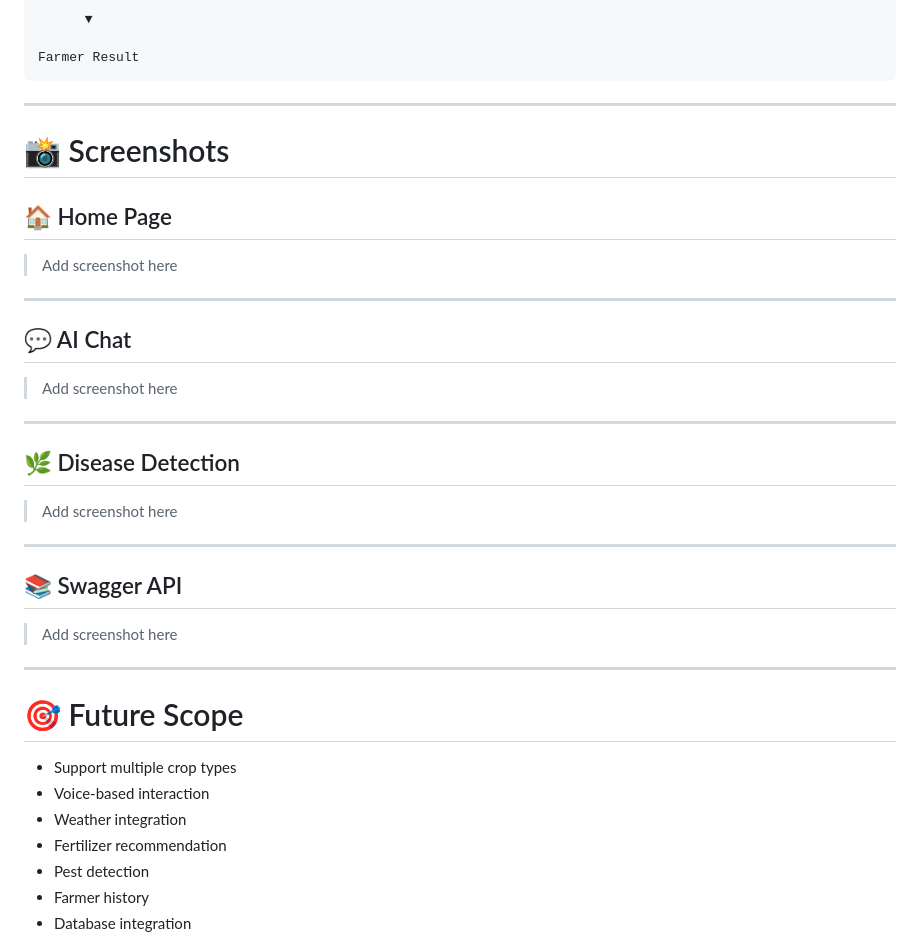
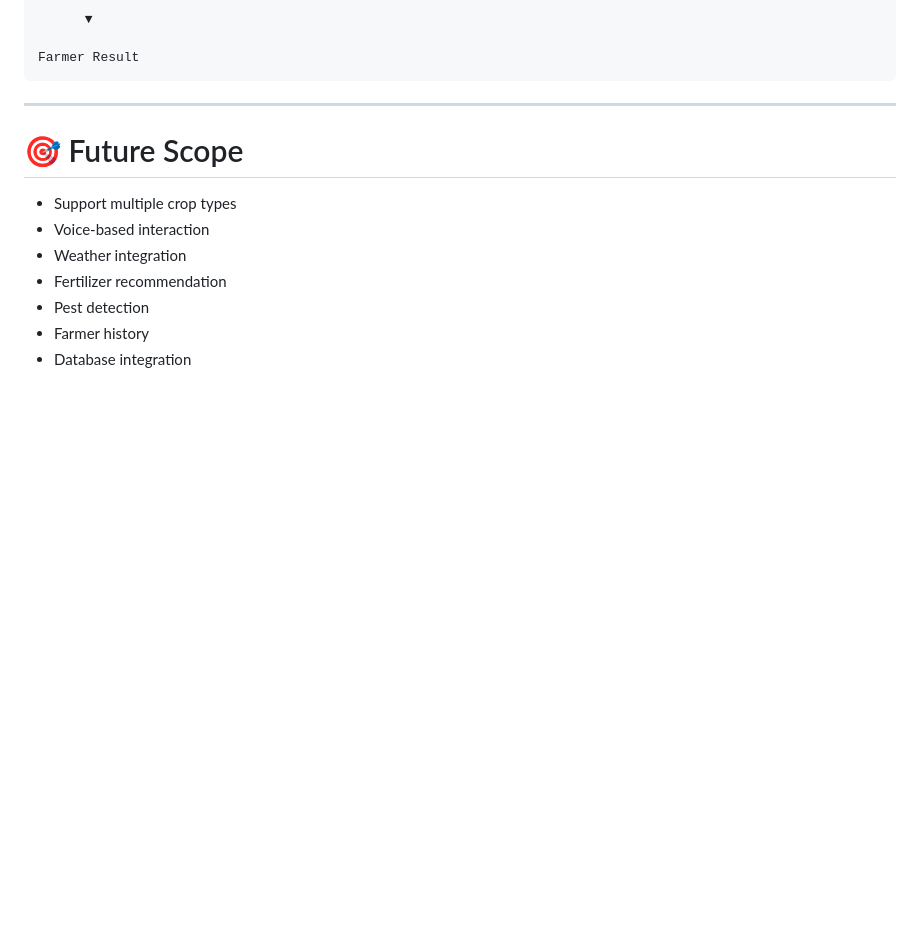
Before and after one commit to ATHARVA-MALIK9/Kisan-AI, a Markdown page: README.md, the part around the change. Rendered like a GitHub page; blank space fills up the shorter version.

Commit message:
Refactor README.md for better readability
Updated the README.md to improve formatting and content clarity.

```diff
--- a/README.md
+++ b/README.md
@@ -304,31 +304,7 @@ Farmer Result
 
 ---
 
-# 📸 Screenshots
 
-## 🏠 Home Page
-
-> Add screenshot here
-
----
-
-## 💬 AI Chat
-
-> Add screenshot here
-
----
-
-## 🌿 Disease Detection
-
-> Add screenshot here
-
----
-
-## 📚 Swagger API
-
-> Add screenshot here
-
----
 
 # 🎯 Future Scope
 
```
